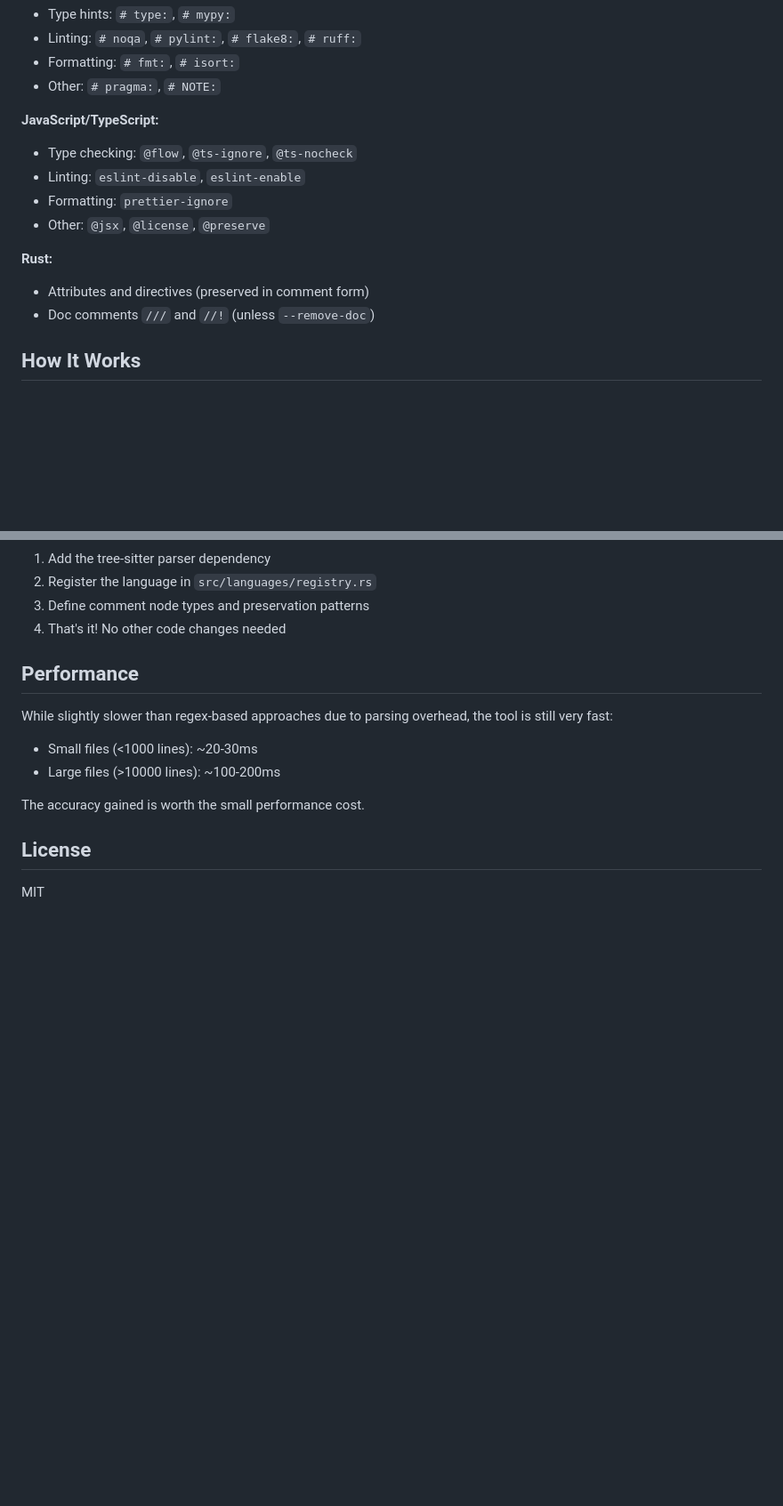
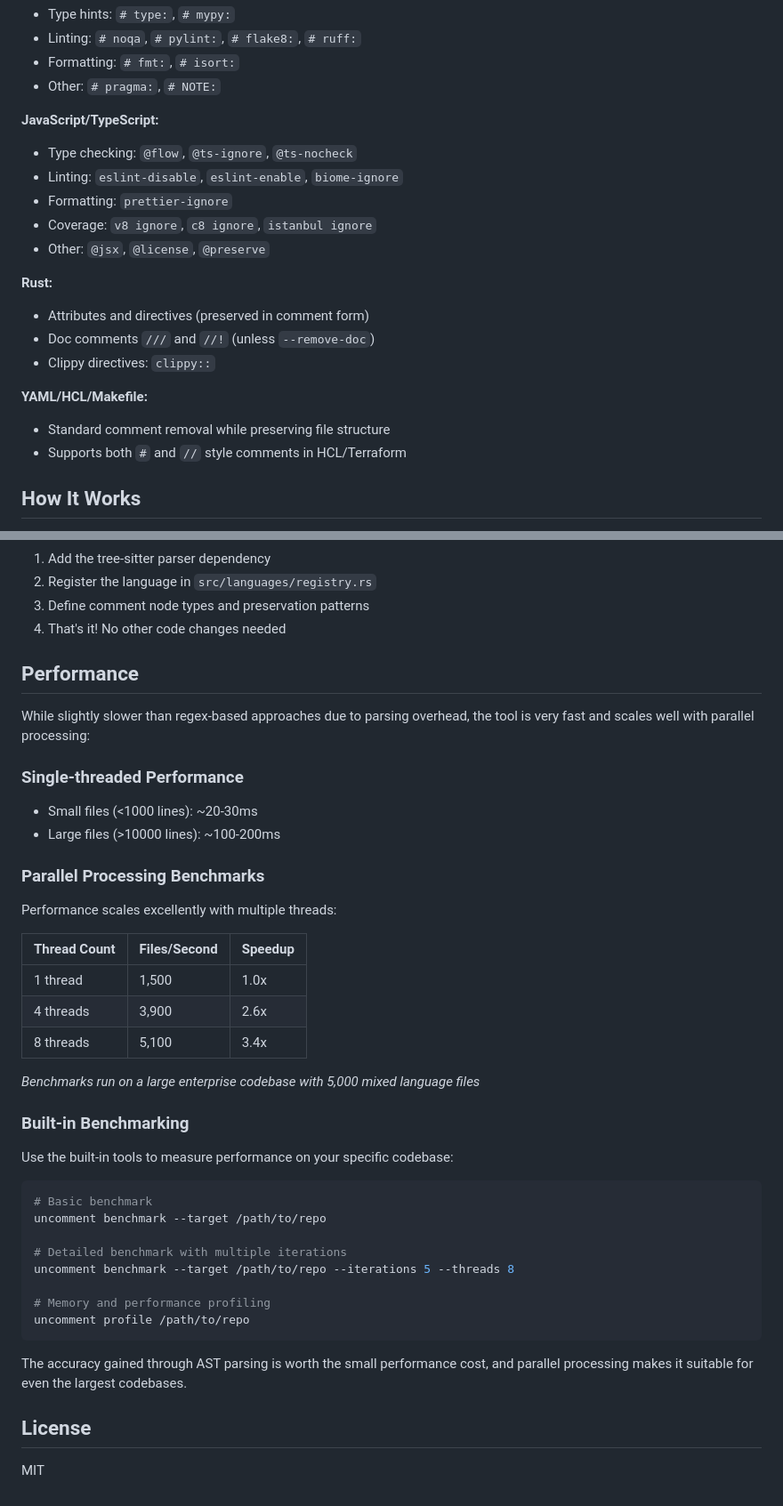
Before and after one commit to Goldziher/uncomment, a Markdown page: README.md, 2 parts joined by grey strips. Shown at 89% size. GitHub-like rendering; blank space fills up the shorter version.

````diff
--- a/README.md
+++ b/README.md
@@ -75,14 +103,21 @@ uncomment src/
 **JavaScript/TypeScript:**
 
 - Type checking: `@flow`, `@ts-ignore`, `@ts-nocheck`
-- Linting: `eslint-disable`, `eslint-enable`
+- Linting: `eslint-disable`, `eslint-enable`, `biome-ignore`
 - Formatting: `prettier-ignore`
+- Coverage: `v8 ignore`, `c8 ignore`, `istanbul ignore`
 - Other: `@jsx`, `@license`, `@preserve`
 
 **Rust:**
 
 - Attributes and directives (preserved in comment form)
 - Doc comments `///` and `//!` (unless `--remove-doc`)
+- Clippy directives: `clippy::`
+
+**YAML/HCL/Makefile:**
+
+- Standard comment removal while preserving file structure
+- Supports both `#` and `//` style comments in HCL/Terraform
 
 ## How It Works
 
@@ -113,12 +148,41 @@ Languages are configured through the registry. To add a new language:
 
 ## Performance
 
-While slightly slower than regex-based approaches due to parsing overhead, the tool is still very fast:
+While slightly slower than regex-based approaches due to parsing overhead, the tool is very fast and scales well with parallel processing:
+
+### Single-threaded Performance
 
 - Small files (<1000 lines): ~20-30ms
 - Large files (>10000 lines): ~100-200ms
 
-The accuracy gained is worth the small performance cost.
+### Parallel Processing Benchmarks
+
+Performance scales excellently with multiple threads:
+
+| Thread Count | Files/Second | Speedup |
+| ------------ | ------------ | ------- |
+| 1 thread     | 1,500        | 1.0x    |
+| 4 threads    | 3,900        | 2.6x    |
+| 8 threads    | 5,100        | 3.4x    |
+
+_Benchmarks run on a large enterprise codebase with 5,000 mixed language files_
+
+### Built-in Benchmarking
+
+Use the built-in tools to measure performance on your specific codebase:
+
+```bash
+# Basic benchmark
+uncomment benchmark --target /path/to/repo
+
+# Detailed benchmark with multiple iterations
+uncomment benchmark --target /path/to/repo --iterations 5 --threads 8
+
+# Memory and performance profiling
+uncomment profile /path/to/repo
+```
+
+The accuracy gained through AST parsing is worth the small performance cost, and parallel processing makes it suitable for even the largest codebases.
 
 ## License
 
````
Also changed, not shown: other parts of README.md (+30 -2 lines).
